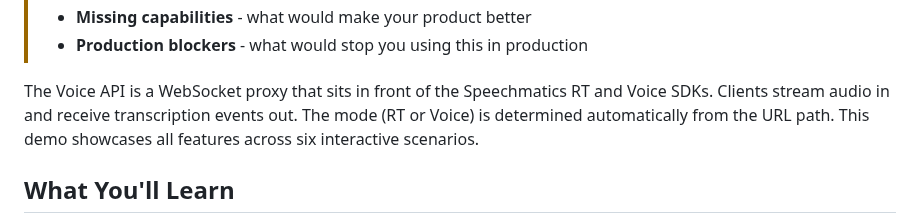
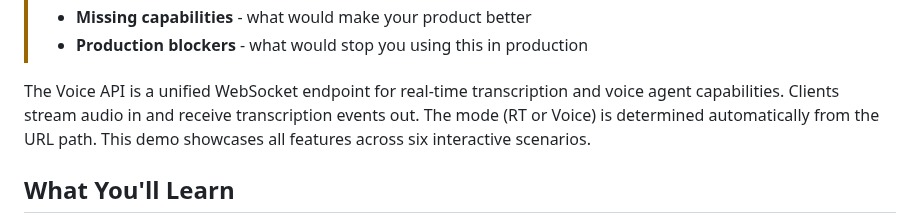
Before and after one commit to speechmatics/speechmatics-academy, a Markdown page: basics/11-voice-api-explorer/README.md, the part around the change. Rendered like a GitHub page.

Commit message:
Updates Voice API description in README
Refines the definition of the Voice API to describe it as a unified WebSocket endpoint for real-time transcription and voice agent capabilities.

```diff
--- a/basics/11-voice-api-explorer/README.md
+++ b/basics/11-voice-api-explorer/README.md
@@ -12,7 +12,7 @@
 > - **Missing capabilities** - what would make your product better
 > - **Production blockers** - what would stop you using this in production
 
-The Voice API is a WebSocket proxy that sits in front of the Speechmatics RT and Voice SDKs. Clients stream audio in and receive transcription events out. The mode (RT or Voice) is determined automatically from the URL path. This demo showcases all features across six interactive scenarios.
+The Voice API is a unified WebSocket endpoint for real-time transcription and voice agent capabilities. Clients stream audio in and receive transcription events out. The mode (RT or Voice) is determined automatically from the URL path. This demo showcases all features across six interactive scenarios.
 
 ## What You'll Learn
 
```
